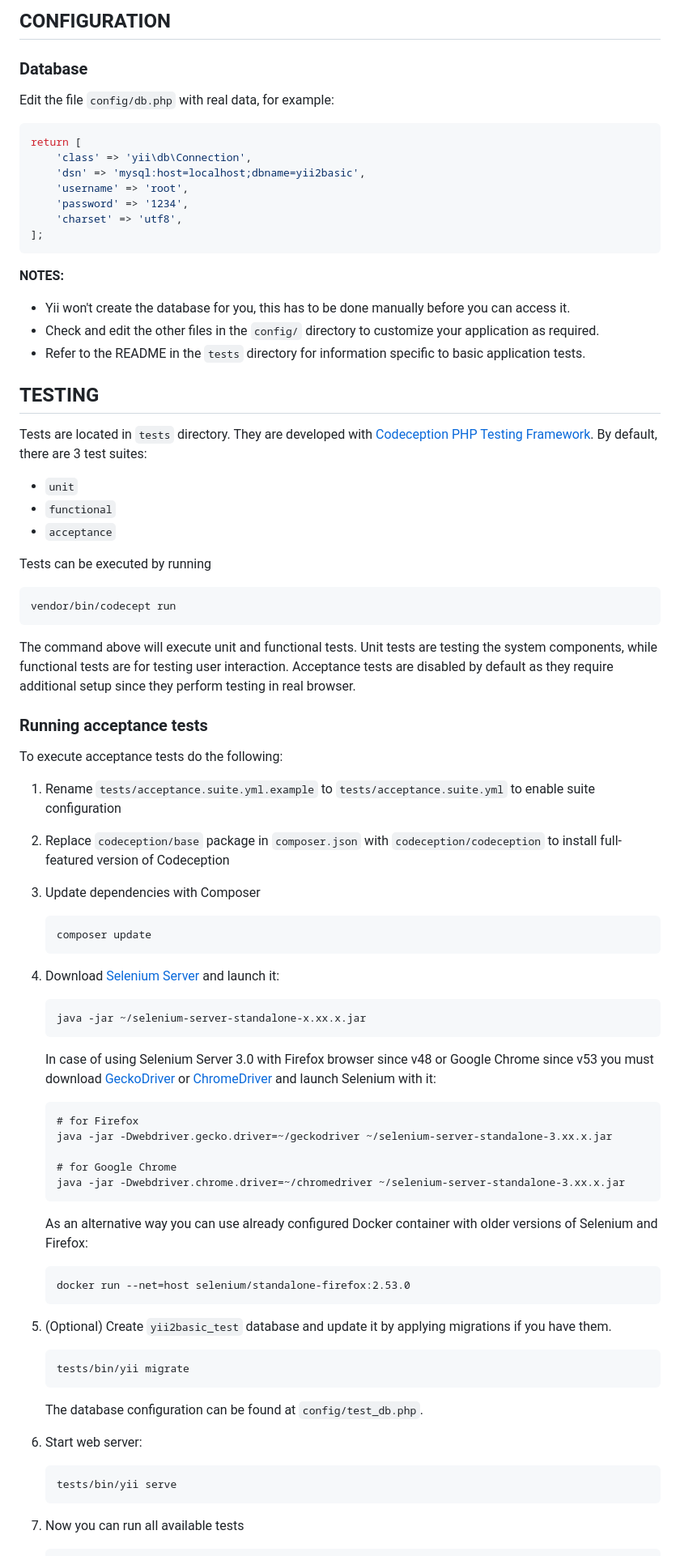
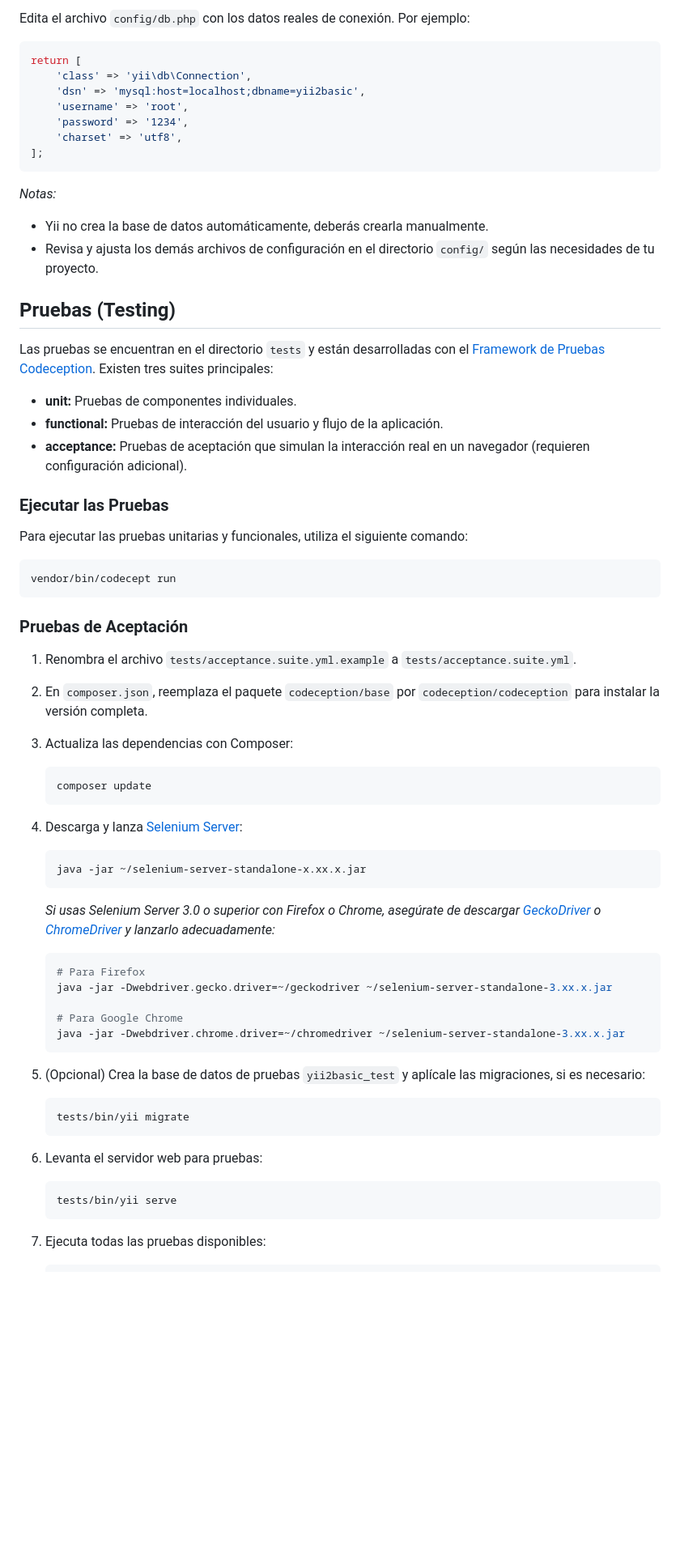
Before and after one commit to DiegoPtit/chismoso-web, a Markdown page: README.md, the part around one of its changes. Shown at 81% size. GitHub-like rendering; blank space fills up the shorter version.

Commit message:
Actualizando el README

````diff
--- a/README.md
+++ b/README.md
@@ -107,10 +100,5 @@ You can then access the application through the following URL:
 
-CONFIGURATION
--------------
-
-### Database
-
-Edit the file `config/db.php` with real data, for example:
+Edita el archivo `config/db.php` con los datos reales de conexión. Por ejemplo:
 
 ```php
 return [
@@ -122,84 +110,63 @@ return [
 ];
 ```
 
-**NOTES:**
-- Yii won't create the database for you, this has to be done manually before you can access it.
-- Check and edit the other files in the `config/` directory to customize your application as required.
-- Refer to the README in the `tests` directory for information specific to basic application tests.
+*Notas:*
+- Yii no crea la base de datos automáticamente, deberás crearla manualmente.
+- Revisa y ajusta los demás archivos de configuración en el directorio `config/` según las necesidades de tu proyecto.
 
+## Pruebas (Testing)
 
-TESTING
--------
+Las pruebas se encuentran en el directorio `tests` y están desarrolladas con el [Framework de Pruebas Codeception](https://codeception.com). Existen tres suites principales:
 
-Tests are located in `tests` directory. They are developed with [Codeception PHP Testing Framework](https://codeception.com/).
-By default, there are 3 test suites:
+- **unit:** Pruebas de componentes individuales.
+- **functional:** Pruebas de interacción del usuario y flujo de la aplicación.
+- **acceptance:** Pruebas de aceptación que simulan la interacción real en un navegador (requieren configuración adicional).
 
-- `unit`
-- `functional`
-- `acceptance`
+### Ejecutar las Pruebas
 
-Tests can be executed by running
+Para ejecutar las pruebas unitarias y funcionales, utiliza el siguiente comando:
 
-```
+```bash
 vendor/bin/codecept run
 ```
 
-The command above will execute unit and functional tests. Unit tests are testing the system components, while functional
-tests are for testing user interaction. Acceptance tests are disabled by default as they require additional setup since
-they perform testing in real browser.
+### Pruebas de Aceptación
 
+1. Renombra el archivo `tests/acceptance.suite.yml.example` a `tests/acceptance.suite.yml`.
+2. En `composer.json`, reemplaza el paquete `codeception/base` por `codeception/codeception` para instalar la versión completa.
+3. Actualiza las dependencias con Composer:
 
-### Running  acceptance tests
-
-To execute acceptance tests do the following:
-
-1. Rename `tests/acceptance.suite.yml.example` to `tests/acceptance.suite.yml` to enable suite configuration
-
-2. Replace `codeception/base` package in `composer.json` with `codeception/codeception` to install full-featured
-   version of Codeception
-
-3. Update dependencies with Composer
-
-    ```
+    ```bash
     composer update
     ```
 
-4. Download [Selenium Server](https://www.seleniumhq.org/download/) and launch it:
+4. Descarga y lanza [Selenium Server](https://www.seleniumhq.org):
 
-    ```
+    ```bash
     java -jar ~/selenium-server-standalone-x.xx.x.jar
     ```
 
-    In case of using Selenium Server 3.0 with Firefox browser since v48 or Google Chrome since v53 you must download [GeckoDriver](https://github.com/mozilla/geckodriver/releases) or [ChromeDriver](https://sites.google.com/a/chromium.org/chromedriver/downloads) and launch Selenium with it:
+   *Si usas Selenium Server 3.0 o superior con Firefox o Chrome, asegúrate de descargar [GeckoDriver](https://github.com/mozilla/geckodriver) o [ChromeDriver](https://sites.google.com) y lanzarlo adecuadamente:*
 
-    ```
-    # for Firefox
+    ```bash
+    # Para Firefox
     java -jar -Dwebdriver.gecko.driver=~/geckodriver ~/selenium-server-standalone-3.xx.x.jar
 
-    # for Google Chrome
+    # Para Google Chrome
     java -jar -Dwebdriver.chrome.driver=~/chromedriver ~/selenium-server-standalone-3.xx.x.jar
     ```
 
-    As an alternative way you can use already configured Docker container with older versions of Selenium and Firefox:
+5. (Opcional) Crea la base de datos de pruebas `yii2basic_test` y aplícale las migraciones, si es necesario:
 
-    ```
-    docker run --net=host selenium/standalone-firefox:2.53.0
+    ```bash
+    tests/bin/yii migrate
     ```
 
-5. (Optional) Create `yii2basic_test` database and update it by applying migrations if you have them.
+6. Levanta el servidor web para pruebas:
 
-   ```
-   tests/bin/yii migrate
-   ```
-
-   The database configuration can be found at `config/test_db.php`.
-
-
-6. Start web server:
-
-    ```
+    ```bash
     tests/bin/yii serve
     ```
 
-7. Now you can run all available tests
+7. Ejecuta todas las pruebas disponibles:
 
````
Also changed, not shown: other parts of README.md (+104 -99 lines).
